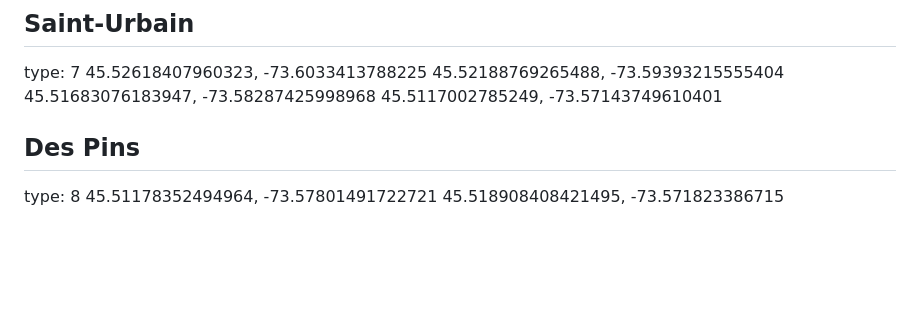
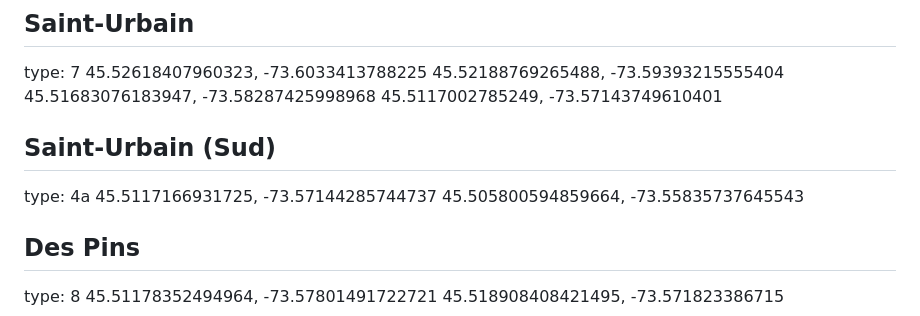
Before and after one commit to gabfortin/pistes-plateau, a Markdown page: pistes.md, the part around the change. Drawn GitHub-style; blank space fills up the shorter version.

Commit message:
Updated data

```diff
--- a/pistes.md
+++ b/pistes.md
@@ -115,6 +115,11 @@ type: 7
 45.52188769265488, -73.59393215555404
 45.51683076183947, -73.58287425998968
 45.5117002785249, -73.57143749610401
+
+## Saint-Urbain (Sud)
+type: 4a
+45.5117166931725, -73.57144285744737
+45.505800594859664, -73.55835737645543
 
 ## Des Pins
 type: 8
```
